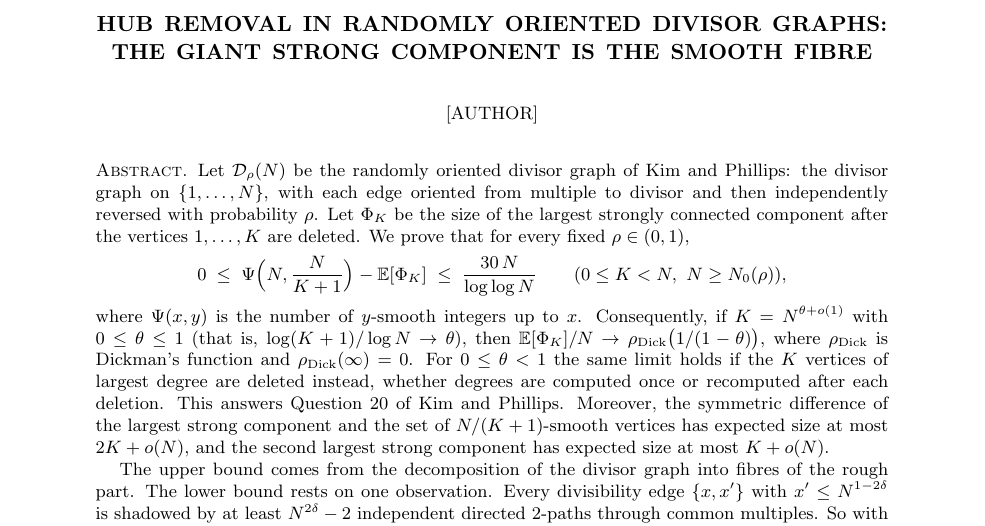
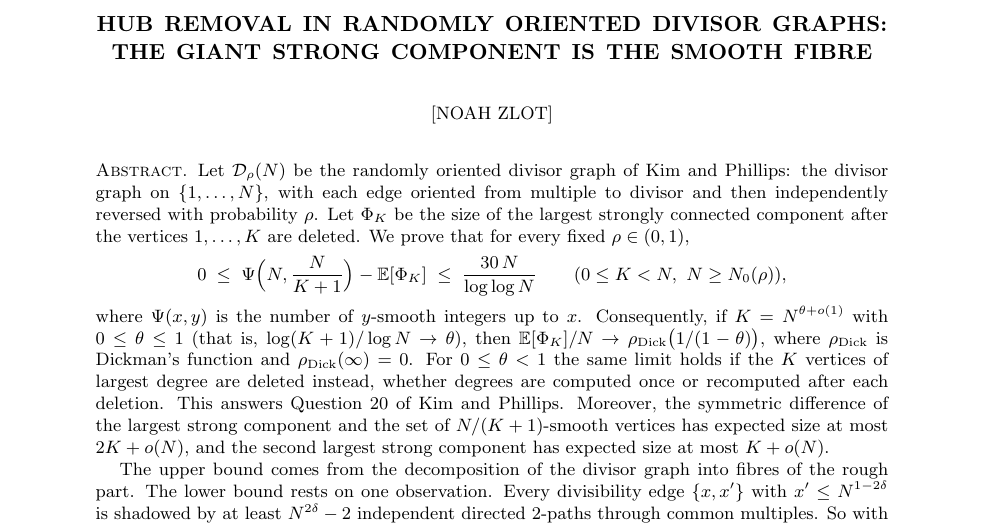
Before and after one commit to 2g96ngrtnz-create/Math-Paper, a LaTeX paper (paper/hub_removal.tex): part of page 1 of 24, cut so that both start at the same text. Compiled offline with pdfLaTeX.

Commit message:
Update hub_removal.tex
Put my name in

```diff
--- a/paper/hub_removal.tex
+++ b/paper/hub_removal.tex
@@ -29,7 +29,7 @@
 \newcommand{\leanname}[1]{\textup{\textsf{[Lean: {\footnotesize\texttt{\detokenize{#1}}}]}}}
 
 \title[Hub removal in randomly oriented divisor graphs]{Hub removal in randomly oriented divisor graphs:\\ the giant strong component is the smooth fibre}
-\author{[Author]}
+\author{[Noah Zlot]}
 \date{Draft, September 2026}
 
 \begin{document}
```
